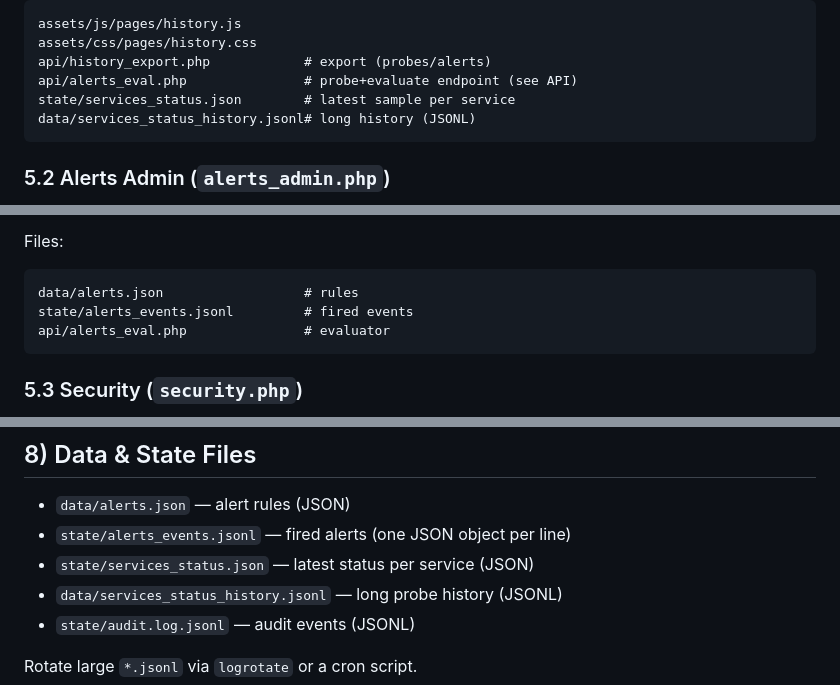
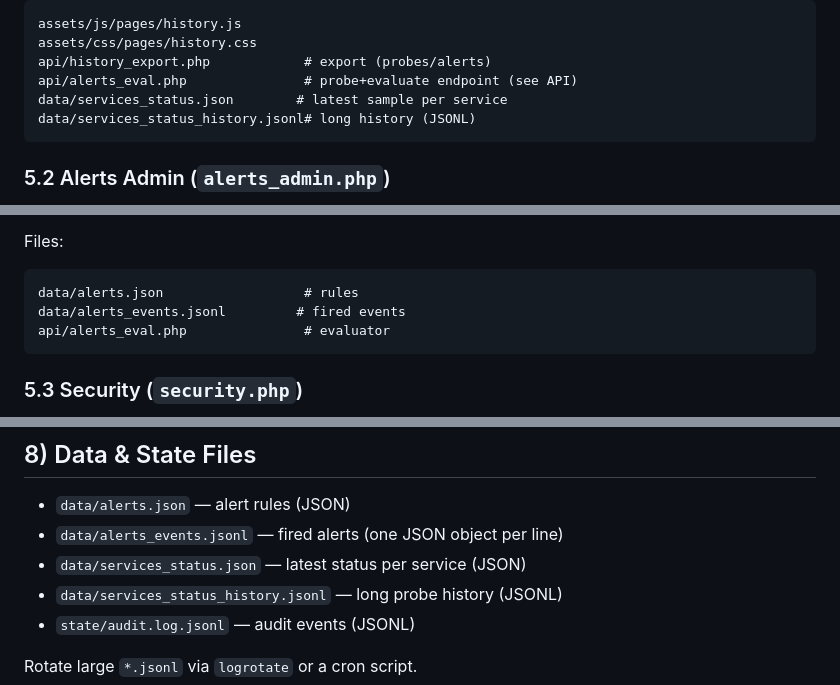
Before and after one commit to texxasrulez/server-dashboard, a Markdown page: README.md, 3 parts joined by grey strips. Drawn GitHub-style.

````diff
--- a/README.md
+++ b/README.md
@@ -295,7 +295,7 @@ assets/js/pages/history.js
 assets/css/pages/history.css
 api/history_export.php            # export (probes/alerts)
 api/alerts_eval.php               # probe+evaluate endpoint (see API)
-state/services_status.json        # latest sample per service
+data/services_status.json        # latest sample per service
 data/services_status_history.jsonl# long history (JSONL)
 ```
 
@@ -311,7 +311,7 @@ Rule builder with cool-down and consecutive failure logic.
 Files:
 ```
 data/alerts.json                  # rules
-state/alerts_events.jsonl         # fired events
+data/alerts_events.jsonl         # fired events
 api/alerts_eval.php               # evaluator
 ```
 
@@ -425,8 +425,8 @@ curl -fsS 'https://HOSTapi/history_export.php?type=probes&limit=1000&start=0&tok
 ## 8) Data & State Files
 
 - `data/alerts.json` — alert rules (JSON)
-- `state/alerts_events.jsonl` — fired alerts (one JSON object per line)
-- `state/services_status.json` — latest status per service (JSON)
+- `data/alerts_events.jsonl` — fired alerts (one JSON object per line)
+- `data/services_status.json` — latest status per service (JSON)
 - `data/services_status_history.jsonl` — long probe history (JSONL)
 - `state/audit.log.jsonl` — audit events (JSONL)
 
````
